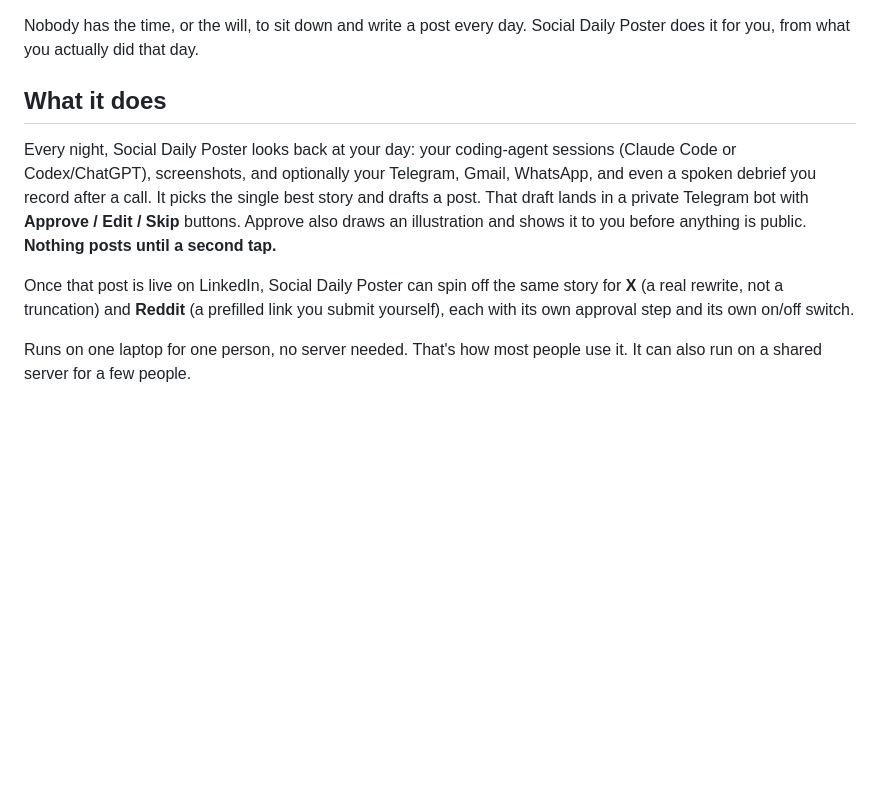
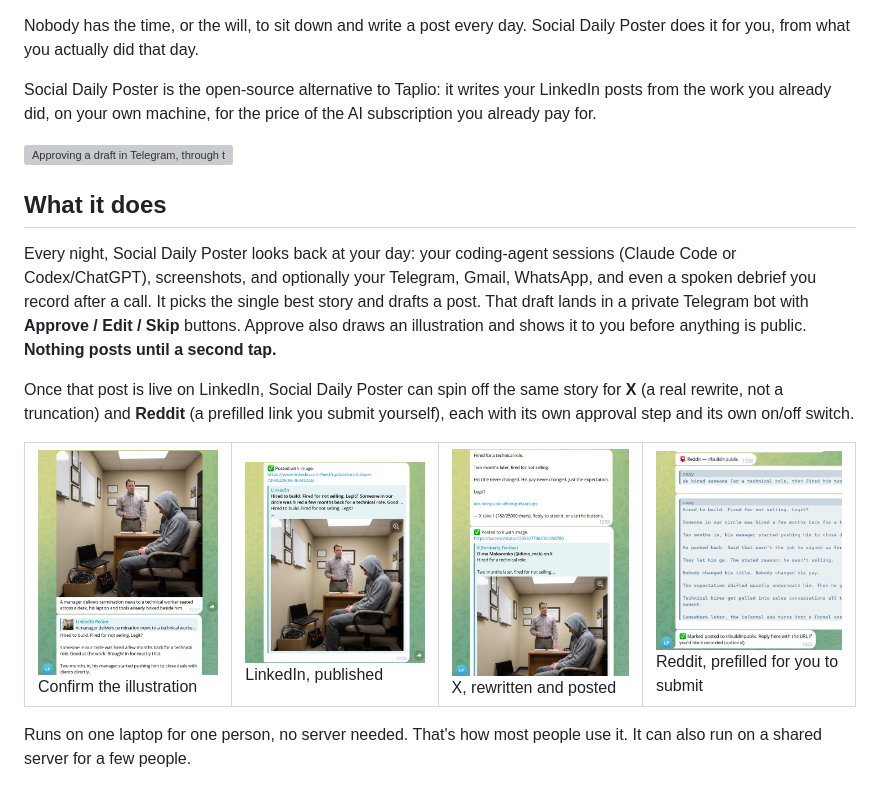
Before and after one commit to dimamak/sdp, a Markdown page: README.md, the part around one of its changes. Drawn GitHub-style; pictures changed too: docs/screenshots/image-approve.jpg (added), docs/screenshots/linkedin-posted.jpg (added), docs/screenshots/reddit-assist.jpg (added); blank space fills up the shorter version; grey boxes are pictures that could not be loaded.

```diff
--- a/README.md
+++ b/README.md
@@ -2,6 +5,12 @@
 
 Nobody has the time, or the will, to sit down and write a post every day.
 Social Daily Poster does it for you, from what you actually did that day.
+
+Social Daily Poster is the open-source alternative to Taplio: it writes your
+LinkedIn posts from the work you already did, on your own machine, for the
+price of the AI subscription you already pay for.
+
+![Approving a draft in Telegram, through to it posting on LinkedIn, X, and Reddit](docs/screenshots/demo.gif)
 
 ## What it does
 
@@ -17,6 +26,15 @@ Once that post is live on LinkedIn, Social Daily Poster can spin off the same
 story for **X** (a real rewrite, not a truncation) and **Reddit** (a
 prefilled link you submit yourself), each with its own approval step and its
 own on/off switch.
+
+<table>
+<tr>
+<td><img src="docs/screenshots/image-approve.jpg" width="220" alt="Confirming the AI-drawn illustration before it can post"><br>Confirm the illustration</td>
+<td><img src="docs/screenshots/linkedin-posted.jpg" width="220" alt="LinkedIn publish confirmation with a link to the live post"><br>LinkedIn, published</td>
+<td><img src="docs/screenshots/x-posted.jpg" width="220" alt="The same story rewritten for X and posted, with a link"><br>X, rewritten and posted</td>
+<td><img src="docs/screenshots/reddit-assist.jpg" width="220" alt="A prefilled Reddit title and body ready to paste in and submit yourself"><br>Reddit, prefilled for you to submit</td>
+</tr>
+</table>
 
 Runs on one laptop for one person, no server needed. That's how most people
 use it. It can also run on a shared server for a few people.
```
Also changed, not shown: other parts of README.md (+3 -0 lines), docs/screenshots/README.md (+9 -5 lines), 3 other files.
